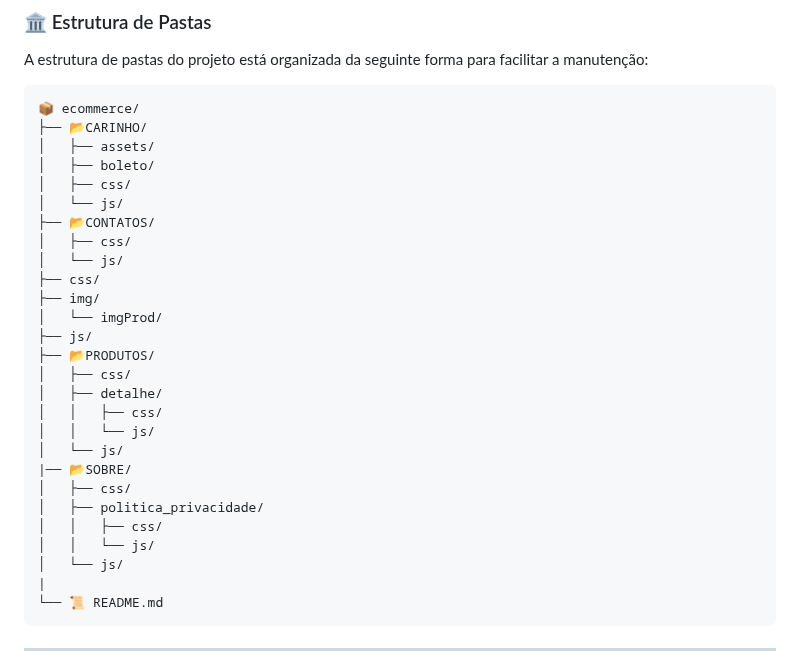
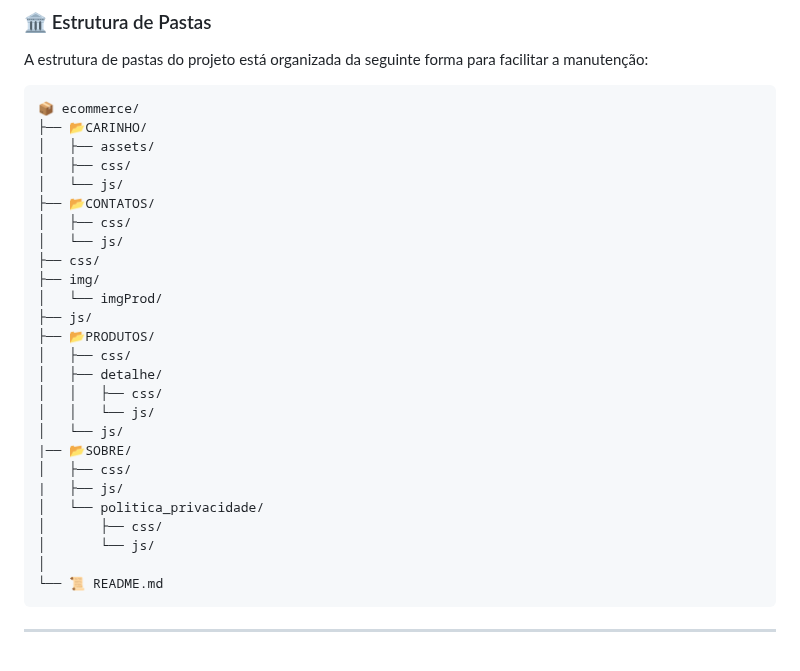
Before and after one commit to RIGUETE-PEDRO/ecommerce, a Markdown page: Readme.md, the part around one of its changes. Drawn GitHub-style.

Commit message:
readme atualizado

````diff
--- a/Readme.md
+++ b/Readme.md
@@ -64,7 +64,6 @@ A estrutura de pastas do projeto está organizada da seguinte forma para facilit
 📦 ecommerce/
 ├── 📂CARINHO/
 │   ├── assets/
-│   ├── boleto/
 │   ├── css/
 │   └── js/
 ├── 📂CONTATOS/
@@ -82,11 +81,11 @@ A estrutura de pastas do projeto está organizada da seguinte forma para facilit
 │   └── js/
 |── 📂SOBRE/
 │   ├── css/
-│   ├── politica_privacidade/
-│   │   ├── css/
-│   │   └── js/
-│   └── js/
-|
+|   ├── js/
+│   └── politica_privacidade/
+│       ├── css/
+│       └── js/
+│
 └── 📜 README.md
 ```
 ---
````
Also changed, not shown: other parts of Readme.md (+1 -1 lines).
